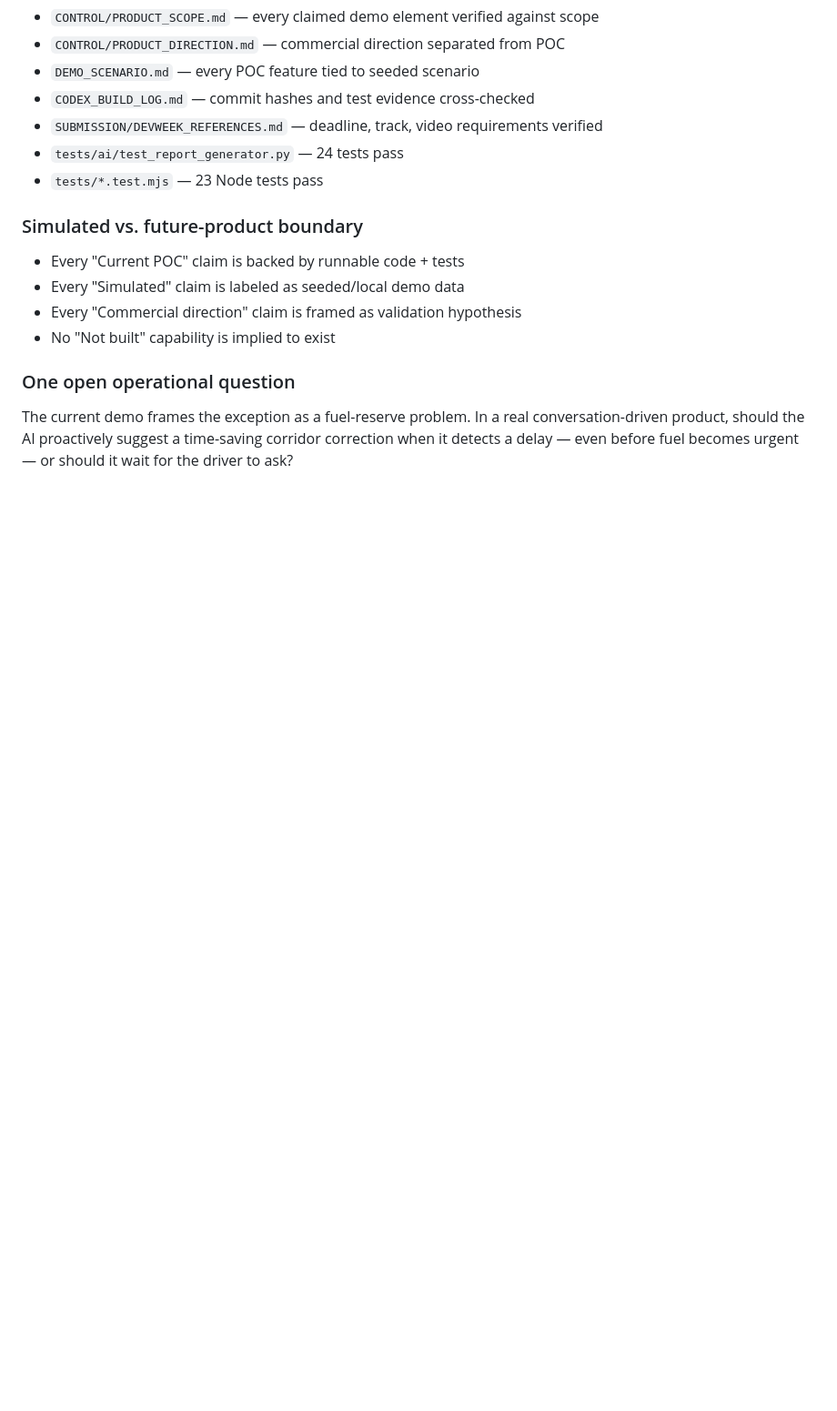
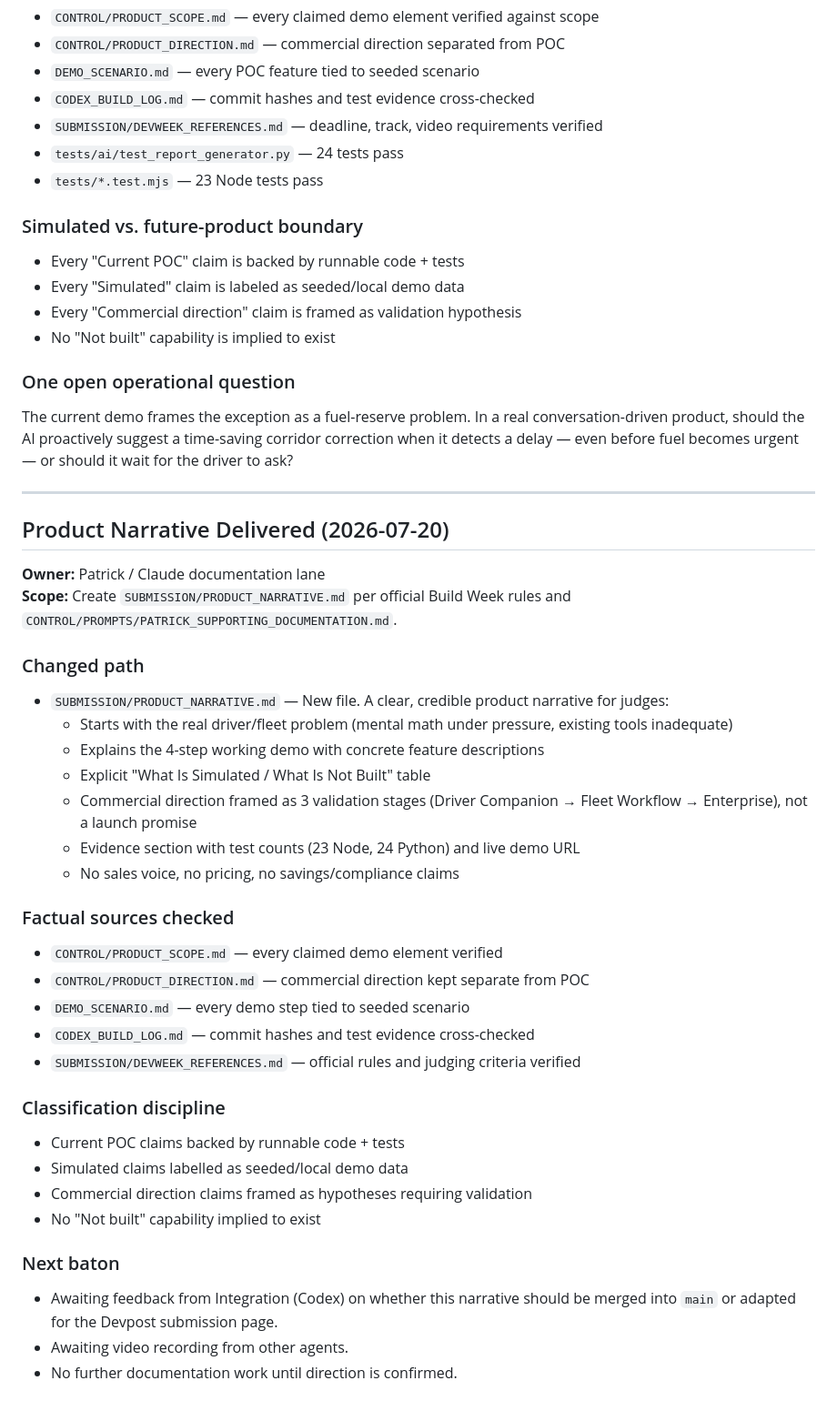
Before and after one commit to seeker-cyber-maker/pitt-build-week, a Markdown page: HANDOFFS/Patrick.md, the part around the change. Shown at 91% size. Drawn GitHub-style; blank space fills up the shorter version.

Commit message:
Update handoff: product narrative delivered, awaiting integration review
- Add 'Product Narrative Delivered' section to HANDOFFS/Patrick.md
- Documents SUBMISSION/PRODUCT_NARRATIVE.md with evidence and classification
- Next baton: awaiting Codex feedback for merge to main / Devpost adaptation
- No further docs work until direction confirmed

```diff
--- a/HANDOFFS/Patrick.md
+++ b/HANDOFFS/Patrick.md
@@ -512,3 +512,41 @@ The documentation supports, but does not replace, the required public YouTube de
 ### One open operational question
 
 The current demo frames the exception as a fuel-reserve problem. In a real conversation-driven product, should the AI proactively suggest a time-saving corridor correction when it detects a delay — even before fuel becomes urgent — or should it wait for the driver to ask?
+
+---
+
+## Product Narrative Delivered (2026-07-20)
+
+**Owner:** Patrick / Claude documentation lane
+**Scope:** Create `SUBMISSION/PRODUCT_NARRATIVE.md` per official Build Week rules and `CONTROL/PROMPTS/PATRICK_SUPPORTING_DOCUMENTATION.md`.
+
+### Changed path
+
+- `SUBMISSION/PRODUCT_NARRATIVE.md` — New file. A clear, credible product narrative for judges:
+  - Starts with the real driver/fleet problem (mental math under pressure, existing tools inadequate)
+  - Explains the 4-step working demo with concrete feature descriptions
+  - Explicit "What Is Simulated / What Is Not Built" table
+  - Commercial direction framed as 3 validation stages (Driver Companion → Fleet Workflow → Enterprise), not a launch promise
+  - Evidence section with test counts (23 Node, 24 Python) and live demo URL
+  - No sales voice, no pricing, no savings/compliance claims
+
+### Factual sources checked
+
+- `CONTROL/PRODUCT_SCOPE.md` — every claimed demo element verified
+- `CONTROL/PRODUCT_DIRECTION.md` — commercial direction kept separate from POC
+- `DEMO_SCENARIO.md` — every demo step tied to seeded scenario
+- `CODEX_BUILD_LOG.md` — commit hashes and test evidence cross-checked
+- `SUBMISSION/DEVWEEK_REFERENCES.md` — official rules and judging criteria verified
+
+### Classification discipline
+
+- Current POC claims backed by runnable code + tests
+- Simulated claims labelled as seeded/local demo data
+- Commercial direction claims framed as hypotheses requiring validation
+- No "Not built" capability implied to exist
+
+### Next baton
+
+- Awaiting feedback from Integration (Codex) on whether this narrative should be merged into `main` or adapted for the Devpost submission page.
+- Awaiting video recording from other agents.
+- No further documentation work until direction is confirmed.
```
